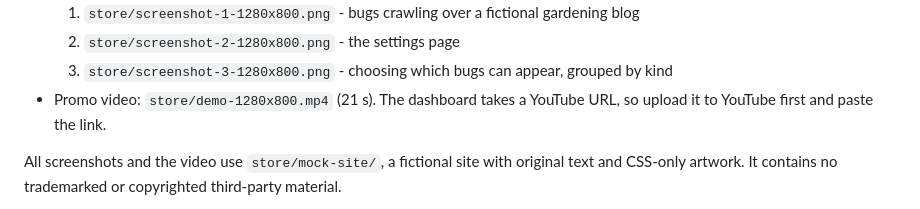
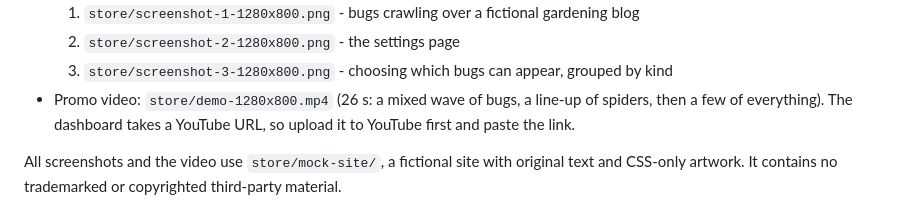
Before and after one commit to SixAcreApiary/xanderbugs, a Markdown page: docs/web-store-listing.md, the part around the change. Rendered like a GitHub page.

Commit message:
New demo video and store screenshot showing every group and the spiders' walk

```diff
--- a/docs/web-store-listing.md
+++ b/docs/web-store-listing.md
@@ -45,7 +45,7 @@ Open source: https://github.com/SixAcreApiary/xanderbugs
   1. `store/screenshot-1-1280x800.png` - bugs crawling over a fictional gardening blog
   2. `store/screenshot-2-1280x800.png` - the settings page
   3. `store/screenshot-3-1280x800.png` - choosing which bugs can appear, grouped by kind
-- Promo video: `store/demo-1280x800.mp4` (21 s). The dashboard takes a YouTube URL, so upload it to YouTube first and paste the link.
+- Promo video: `store/demo-1280x800.mp4` (26 s: a mixed wave of bugs, a line-up of spiders, then a few of everything). The dashboard takes a YouTube URL, so upload it to YouTube first and paste the link.
 
 All screenshots and the video use `store/mock-site/`, a fictional site with original text and CSS-only artwork. It contains no trademarked or copyrighted third-party material.
 
```
Also changed, not shown: docs/screenshots/options.png, store/screenshot-1-1280x800.png, store/screenshot-2-1280x800.png, store/screenshot-3-1280x800.png, 2 other files.
